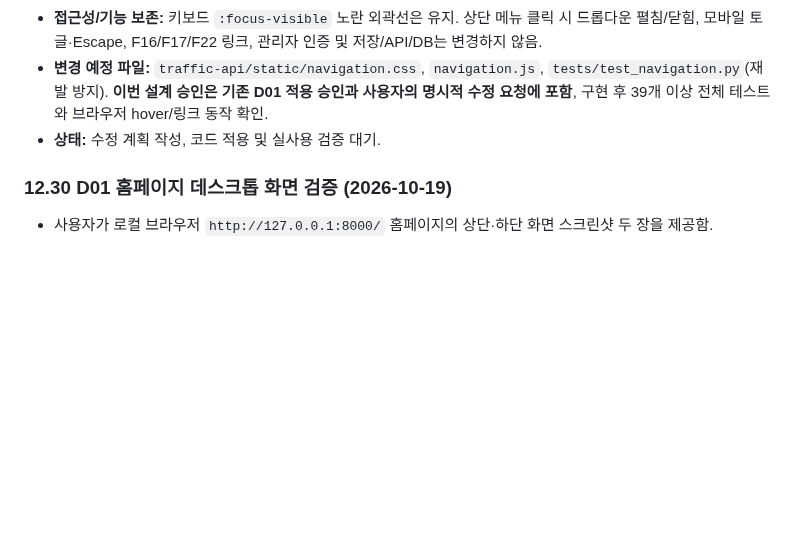
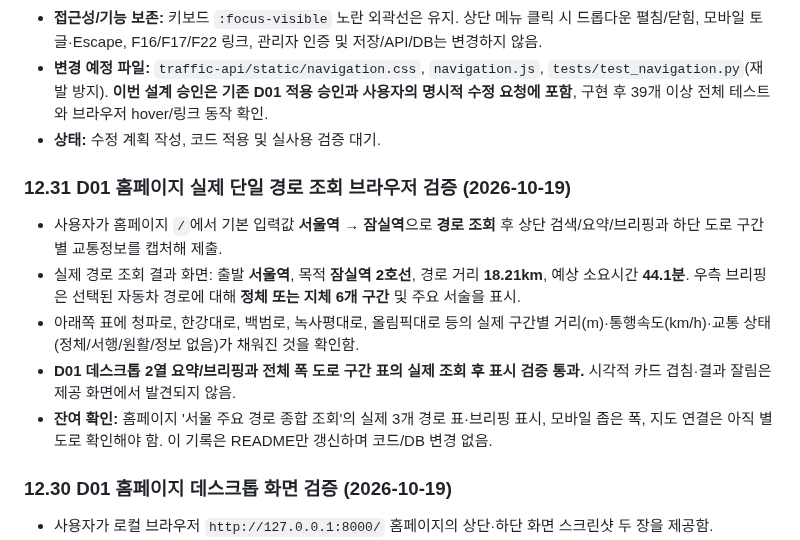
Before and after one commit to gamzpot96-cell/traffic_app_domain, a Markdown page: README.md, the part around the change. Rendered like a GitHub page; blank space fills up the shorter version.

Commit message:
docs: verify D01 home live route query summary briefing and road table

```diff
--- a/README.md
+++ b/README.md
@@ -1399,6 +1399,14 @@ git pull origin kakao
 - **상태:** 수정 계획 작성, 코드 적용 및 실사용 검증 대기.
 
 
+### 12.31 D01 홈페이지 실제 단일 경로 조회 브라우저 검증 (2026-10-19)
+
+- 사용자가 홈페이지 `/`에서 기본 입력값 **서울역 → 잠실역**으로 **경로 조회** 후 상단 검색/요약/브리핑과 하단 도로 구간별 교통정보를 캡처해 제출.
+- 실제 경로 조회 결과 화면: 출발 **서울역**, 목적 **잠실역 2호선**, 경로 거리 **18.21km**, 예상 소요시간 **44.1분**. 우측 브리핑은 선택된 자동차 경로에 대해 **정체 또는 지체 6개 구간** 및 주요 서술을 표시.
+- 아래쪽 표에 청파로, 한강대로, 백범로, 녹사평대로, 올림픽대로 등의 실제 구간별 거리(m)·통행속도(km/h)·교통 상태(정체/서행/원활/정보 없음)가 채워진 것을 확인함.
+- **D01 데스크톱 2열 요약/브리핑과 전체 폭 도로 구간 표의 실제 조회 후 표시 검증 통과.** 시각적 카드 겹침·결과 잘림은 제공 화면에서 발견되지 않음.
+- **잔여 확인:** 홈페이지 '서울 주요 경로 종합 조회'의 실제 3개 경로 표·브리핑 표시, 모바일 좁은 폭, 지도 연결은 아직 별도로 확인해야 함. 이 기록은 README만 갱신하며 코드/DB 변경 없음.
+
 ### 12.30 D01 홈페이지 데스크톱 화면 검증 (2026-10-19)
 
 - 사용자가 로컬 브라우저 `http://127.0.0.1:8000/` 홈페이지의 상단·하단 화면 스크린샷 두 장을 제공함.
```
